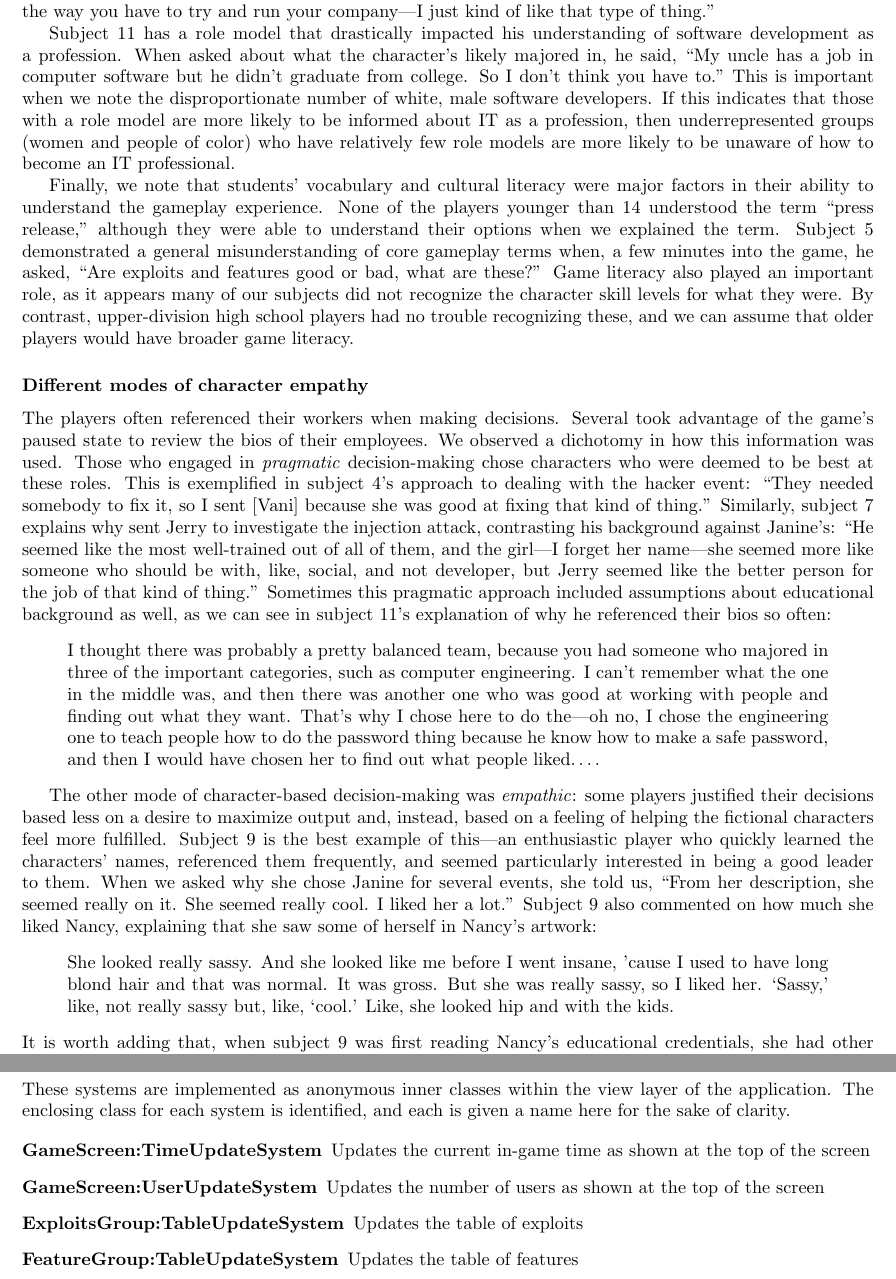
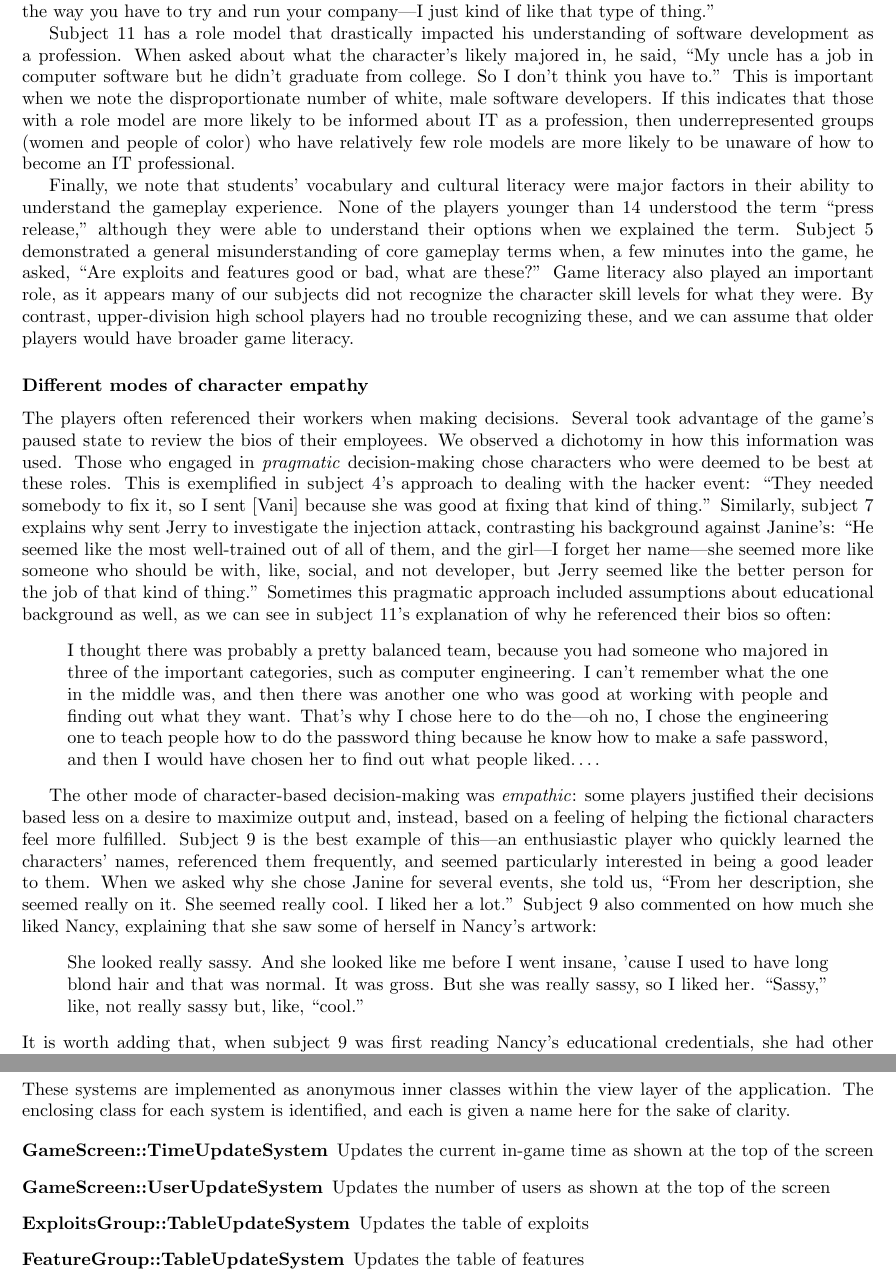
Before and after one commit to doctor-g/tr2, a LaTeX paper (tr2.tex): two parts of pages 10 and 20 of 61, joined at a grey line, cut so that both start at the same text. Compiled offline with pdfLaTeX.

Commit message:
Improve typography
Replace quotation marks, eliminate unnecessary clause.

```diff
--- a/tr2.tex
+++ b/tr2.tex
@@ -659,7 +659,16 @@ portrayal of a social media company, although they recognized
 the game as being a simulation.
 Subject~5 says, ``I actually kind of liked it. I liked the way you have to try and run your company---I just kind of like that type of thing.''
 
-Subject 11 has a role model that drastically impacted his understanding of software development as a profession. When asked about what the character’s likely majored in, he said, “My uncle has a job in computer software but he didn’t graduate from college. So I don’t think you have to.” This is important when we note the disproportionate number of white, male software developers. If this indicates that those with a role model are more likely to be informed about IT as a profession, then underrepresented groups (women and people of color) who have relatively few role models are more likely to be unaware of how to become an IT professional.
+Subject~11 has a role model that drastically impacted his
+understanding of software development as a profession. When asked
+about what the character’s likely majored in, he said, ``My uncle has a
+job in computer software but he didn’t graduate from college. So I
+don’t think you have to.'' This is important when we note the
+disproportionate number of white, male software developers. If this
+indicates that those with a role model are more likely to be informed
+about IT as a profession, then underrepresented groups (women and
+people of color) who have relatively few role models are more likely
+to be unaware of how to become an IT professional.
 
 Finally, we note that students' vocabulary and cultural literacy
 were major factors in their ability to understand the gameplay
@@ -723,8 +732,7 @@ she saw some of herself in Nancy's artwork:
 She looked really sassy. And she looked like me before
 I went insane, 'cause I used to have long blond hair and that was
 normal. It was gross. But she was really sassy, so I liked her.
-`Sassy,' like, not really sassy but, like, `cool.' Like, she looked hip
-and with the kids.
+``Sassy,'' like, not really sassy but, like, ``cool.''
 \end{quote}
 It is worth adding that, when subject~9 was first reading Nancy's
 educational credentials, she had other reasons to identify with
@@ -1193,12 +1201,12 @@ view layer of the application.  The enclosing class for each system is
 identified, and each is given a name here for the sake of clarity.
 
 \begin{description}
-\item[GameScreen:TimeUpdateSystem] Updates the current in-game time
+\item[GameScreen::TimeUpdateSystem] Updates the current in-game time
  as shown at the top of the screen
-\item[GameScreen:UserUpdateSystem] Updates the number of users as shown
+\item[GameScreen::UserUpdateSystem] Updates the number of users as shown
  at the top of the screen
-\item[ExploitsGroup:TableUpdateSystem] Updates the table of exploits
-\item[FeatureGroup:TableUpdateSystem] Updates the table of features
+\item[ExploitsGroup::TableUpdateSystem] Updates the table of exploits
+\item[FeatureGroup::TableUpdateSystem] Updates the table of features
 \end{description}
 
 \clearpage
```
